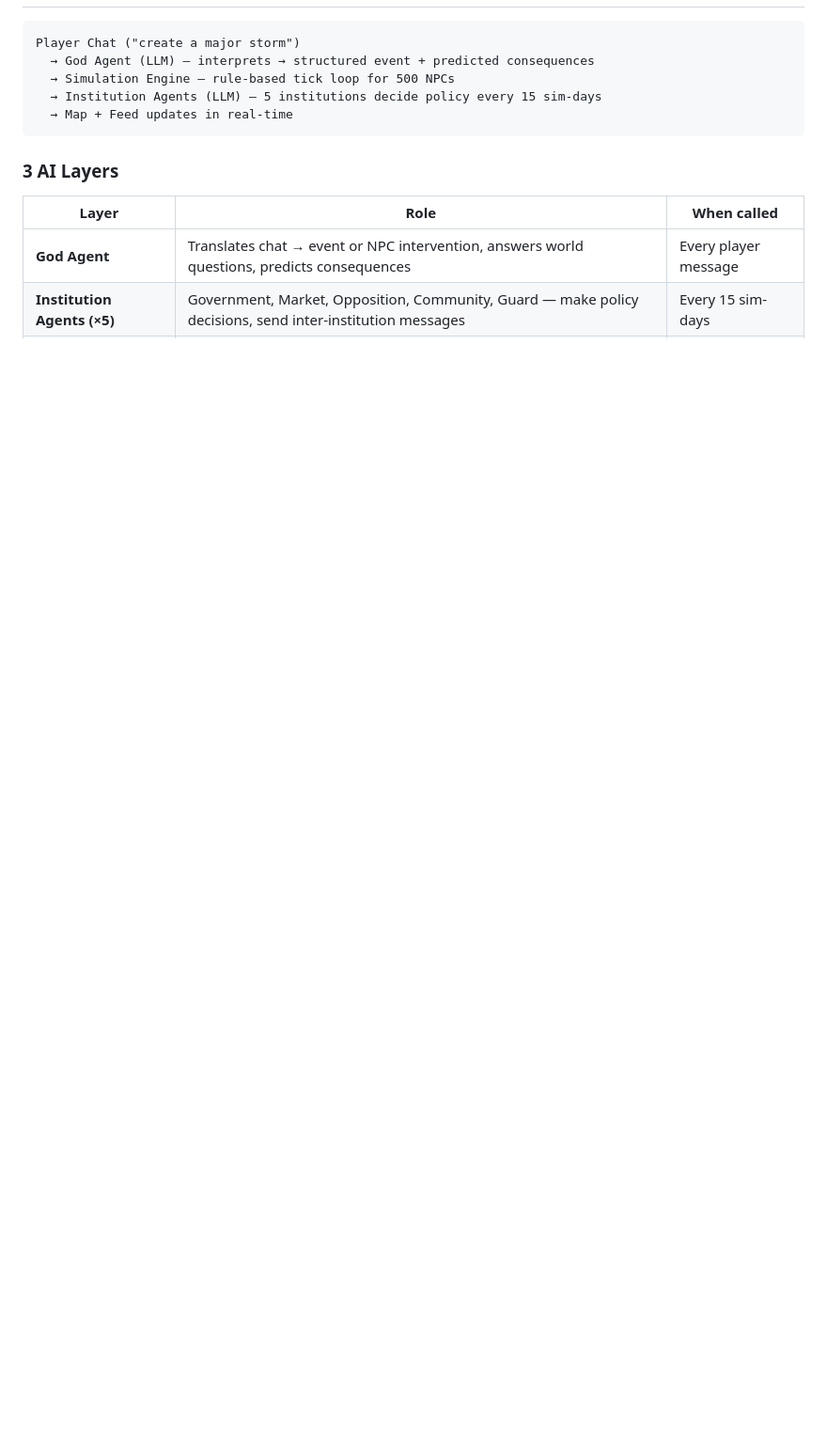
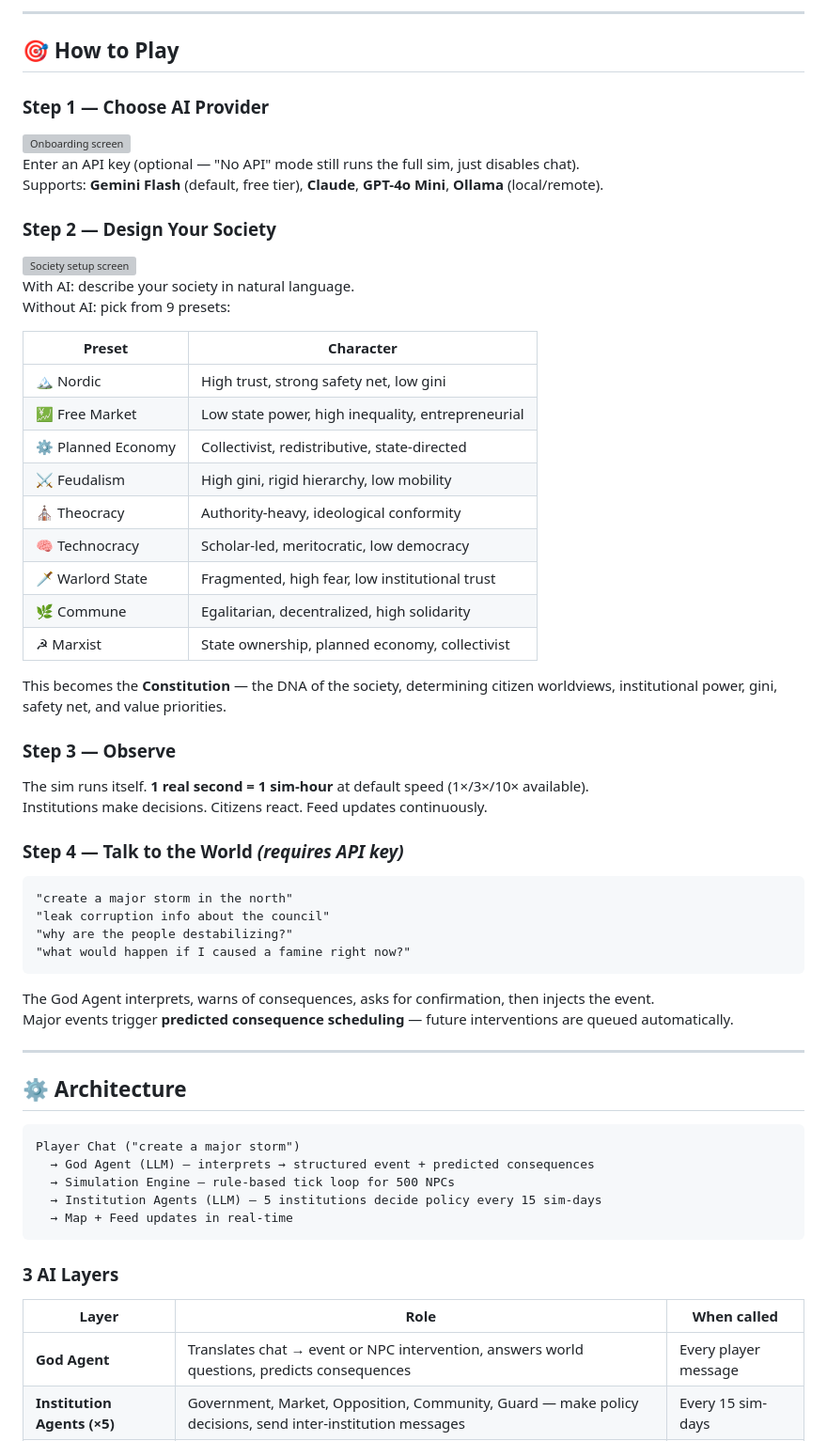
Before and after one commit to hoangkhoaa/society-sim, a Markdown page: README.md, the part around one of its changes. Shown at 94% size. Rendered like a GitHub page; blank space fills up the shorter version; grey boxes are pictures that could not be loaded.

````diff
--- a/README.md
+++ b/README.md
@@ -33,3 +97,50 @@ They don't take orders. They react to accumulated pressure, filtered through the
+---
+
+## 🎯 How to Play
+
+### Step 1 — Choose AI Provider
+<img src="https://github.com/user-attachments/assets/52a670ad-34e0-4bb8-b5da-1f5a99393295" alt="Onboarding screen" width="480"/>
+
+Enter an API key (optional — "No API" mode still runs the full sim, just disables chat).
+Supports: **Gemini Flash** (default, free tier), **Claude**, **GPT-4o Mini**, **Ollama** (local/remote).
+
+### Step 2 — Design Your Society
+<img src="https://github.com/user-attachments/assets/6b15cb8b-4677-4258-b45f-fb96cde8f1aa" alt="Society setup screen" width="480"/>
+
+With AI: describe your society in natural language.
+Without AI: pick from 9 presets:
+
+| Preset | Character |
+|--------|-----------|
+| 🏔 Nordic | High trust, strong safety net, low gini |
+| 💹 Free Market | Low state power, high inequality, entrepreneurial |
+| ⚙ Planned Economy | Collectivist, redistributive, state-directed |
+| ⚔️ Feudalism | High gini, rigid hierarchy, low mobility |
+| ⛪ Theocracy | Authority-heavy, ideological conformity |
+| 🧠 Technocracy | Scholar-led, meritocratic, low democracy |
+| 🗡 Warlord State | Fragmented, high fear, low institutional trust |
+| 🌿 Commune | Egalitarian, decentralized, high solidarity |
+| ☭ Marxist | State ownership, planned economy, collectivist |
+
+This becomes the **Constitution** — the DNA of the society, determining citizen worldviews, institutional power, gini, safety net, and value priorities.
+
+### Step 3 — Observe
+The sim runs itself. **1 real second = 1 sim-hour** at default speed (1×/3×/10× available).
+Institutions make decisions. Citizens react. Feed updates continuously.
+
+### Step 4 — Talk to the World *(requires API key)*
+```
+"create a major storm in the north"
+"leak corruption info about the council"
+"why are the people destabilizing?"
+"what would happen if I caused a famine right now?"
+```
+The God Agent interprets, warns of consequences, asks for confirmation, then injects the event.
+Major events trigger **predicted consequence scheduling** — future interventions are queued automatically.
+
+---
+
+## ⚙️ Architecture
 
 ```
 Player Chat ("create a major storm")
````
Also changed, not shown: other parts of README.md (+112 -68 lines).
